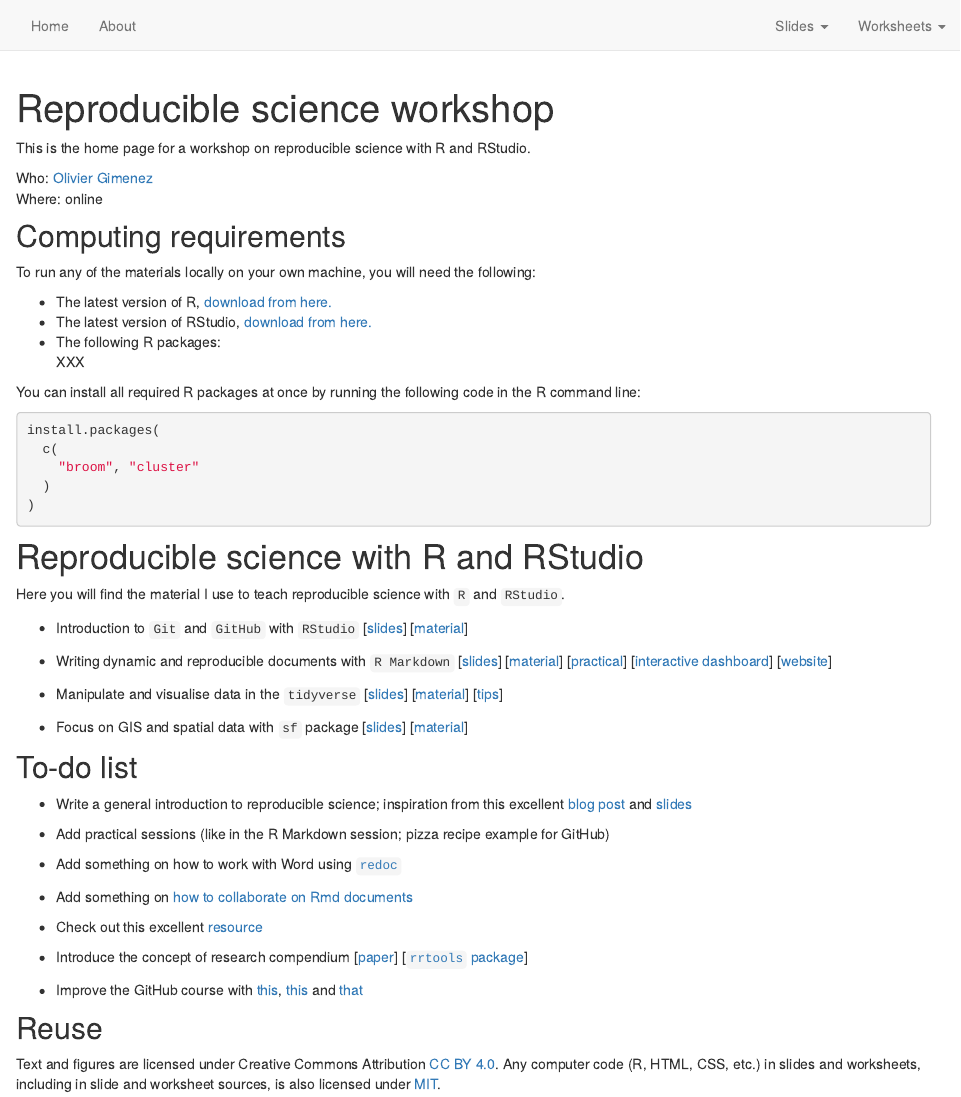
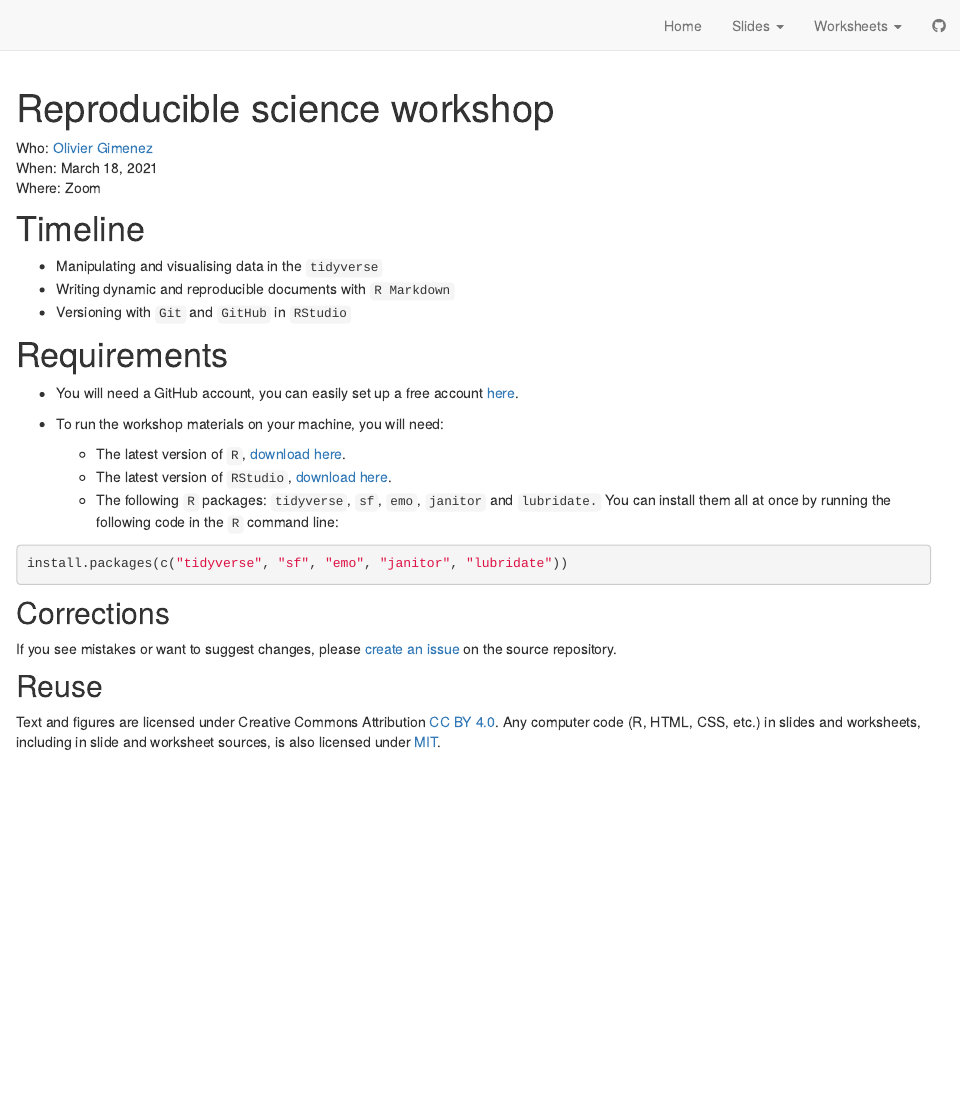
Before and after one commit to oliviergimenez/reproducible-science-workshop, an R Markdown document (index.Rmd): the page in a window 1100 px wide, from its top. Rendered offline with R 4.5, knitr and Pandoc, with nearby package versions; drawn as R Markdown's standard HTML page in place of the format the file asks for.

Commit message:
Updated slides.

````diff
--- a/_site.yml
+++ b/_site.yml
@@ -1,4 +1,4 @@
 name: "reproducible-science-workshop"
 title: "Reproducible science workshop"
-description: |
+description: "A one-day workshop with R and RStudio"
 output_dir: "docs"
@@ -6,5 +6,8 @@ output_dir: "docs"
 #repository_url: https://github.com/wilkelab/SDS375
 include: [".nojekyll"]
 navbar:
+#  logo:
+#    image: images/cefe.png
+#    href: https://www.cefe.cnrs.fr/en/
   source_url: true
   left:
@@ -11,4 +15,2 @@ navbar:
     - text: "Home"
       href: index.html
-    - text: "About"
-      href: about.html
@@ -21,2 +25,4 @@ navbar:
+        - text: "Part 3: Writing reproducible document"
+          href: slides/2_markdown.html
+        - text: "Part 4: Versioning"
           href: slides/1_github.html
-        - text: "Lecture 3: Dynamic doc"
--- a/index.Rmd
+++ b/index.Rmd
@@ -1,6 +1,6 @@
 ---
 title: "Reproducible science workshop"
-description: null
+description: "A one-day workshop with `R` and `RStudio`"
 site: distill::distill_website
 ---
 
@@ -15,60 +15,38 @@ knitr::opts_chunk$set(echo = FALSE)
 
 ```
 
-This is the home page for a workshop on reproducible science with R and RStudio.
 
 Who: [Olivier Gimenez](https://oliviergimenez.github.io/)
-Where: online
+When: March 18, 2021
+Where: Zoom
 <!-- Syllabus: [click here](syllabus.html)   -->
 <!-- Upcoming lectures and assignments: [click here](schedule.html)   -->
 
-## Computing requirements
+# Timeline
 
-To run any of the materials locally on your own machine, you will need the following:
+* Manipulating and visualising data in the `tidyverse`
+* Writing dynamic and reproducible documents with `R Markdown`
+* Versioning with `Git` and `GitHub` in `RStudio`
 
-- The latest version of R, [download from here.](https://cloud.r-project.org/)
-- The latest version of RStudio, [download from here.](https://rstudio.com/products/rstudio/download/#download)
-- The following R packages:
-XXX
+# Requirements
 
-You can install all required R packages at once by running the following code in the R command line:
+* You will need a GitHub account, you can easily set up a free account [here](https://github.com/).
+
+* To run the workshop materials on your machine, you will need:
+
+    - The latest version of `R`, [download here](https://cloud.r-project.org/).
+    - The latest version of `RStudio`, [download here](https://rstudio.com/products/rstudio/download/#download).
+    - The following `R` packages: `tidyverse`, `sf`, `emo`, `janitor` and `lubridate.` You can install them all at once by running the following code in the `R` command line:
 
 ```{r eval = FALSE, echo = TRUE}
-install.packages(
-  c(
-    "broom", "cluster"
-  )
-)
+install.packages(c("tidyverse", "sf", "emo", "janitor", "lubridate"))
 ```
 
-# Reproducible science with R and RStudio
 
-Here you will find the material I use to teach reproducible science with `R` and `RStudio`.
+## Corrections {.appendix}
 
-* Introduction to `Git` and `GitHub` with `RStudio` [[slides](https://oliviergimenez.github.io/quick-intro-git-github-rstudio/#1)] [[material](https://github.com/oliviergimenez/quick-intro-git-github-rstudio)]
-
-* Writing dynamic and reproducible documents with `R Markdown` [[slides](https://oliviergimenez.github.io/intro_rmarkdown/#1)] [[material](https://github.com/oliviergimenez/intro_rmarkdown)] [[practical](https://github.com/oliviergimenez/intro_rmarkdown_practical)] [[interactive dashboard](https://github.com/oliviergimenez/bias_occupancy)] [[website](https://www.youtube.com/watch?v=4OUEss2XF7E&t=1s)]
-
-* Manipulate and visualise data in the `tidyverse` [[slides](https://oliviergimenez.github.io/intro_tidyverse/#1)] [[material](https://github.com/oliviergimenez/intro_tidyverse)] [[tips](https://oliviergimenez.github.io/tidyverse-tips/)]
-
-* Focus on GIS and spatial data with `sf` package [[slides](https://oliviergimenez.github.io/intro_spatialR/#1)] [[material](https://github.com/oliviergimenez/intro_spatialR)]
-
-## To-do list
-
-* Write a general introduction to reproducible science; inspiration from this excellent [blog post](https://lgatto.github.io/open-and-rr-2/) and [slides](https://lgatto.github.io/2020_12_04_RSG_online/#1)
-
-* Add practical sessions (like in the R Markdown session; pizza recipe example for GitHub)
-
-* Add something on how to work with Word using [`redoc`](https://bookdown.org/yihui/rmarkdown-cookbook/word-redoc.html)
-
-* Add something on [how to collaborate on Rmd documents](https://bookdown.org/yihui/rmarkdown-cookbook/google-drive.html)
-
-* Check out this excellent [resource](https://psyteachr.github.io/msc-data-skills/)
-
-* Introduce the concept of research compendium [[paper](https://peerj.com/preprints/3192v1/)] [[`rrtools` package](https://github.com/benmarwick/rrtools)]
-
-* Improve the GitHub course with [this](https://inbo.github.io/git-course/course_rstudio.html), [this](https://ohshitgit.com/) and [that](https://privefl.github.io/R-presentation/rstudio-git.html#1)
+If you see mistakes or want to suggest changes, please [create an issue](https://github.com/oliviergimenez/reproducible-science-workshop/issues) on the source repository.
 
 ## Reuse {.appendix}
 
-Text and figures are licensed under Creative Commons Attribution [CC BY 4.0](https://creativecommons.org/licenses/by/4.0/). Any computer code (R, HTML, CSS, etc.) in slides and worksheets, including in slide and worksheet sources, is also licensed under [MIT](https://github.com/wilkelab/SDS375/LICENSE.md).
+Text and figures are licensed under Creative Commons Attribution [CC BY 4.0](https://creativecommons.org/licenses/by/4.0/). Any computer code (R, HTML, CSS, etc.) in slides and worksheets, including in slide and worksheet sources, is also licensed under [MIT](https://github.com/oliviergimenez/reproducible-science-workshop/blob/master/LICENSE.md).
--- a/theme.css
+++ b/theme.css
@@ -15,7 +15,7 @@
 
 html {
   /*-- Main font sizes --*/
-  --title-size:      50px;
+  --title-size:      40px;
   --body-size:       1.06rem;
   --code-size:       14px;
   --aside-size:      12px;
````
Also changed, not shown: about.Rmd (deleted, +0 -10 lines), _site.yml (24 more changed lines).
